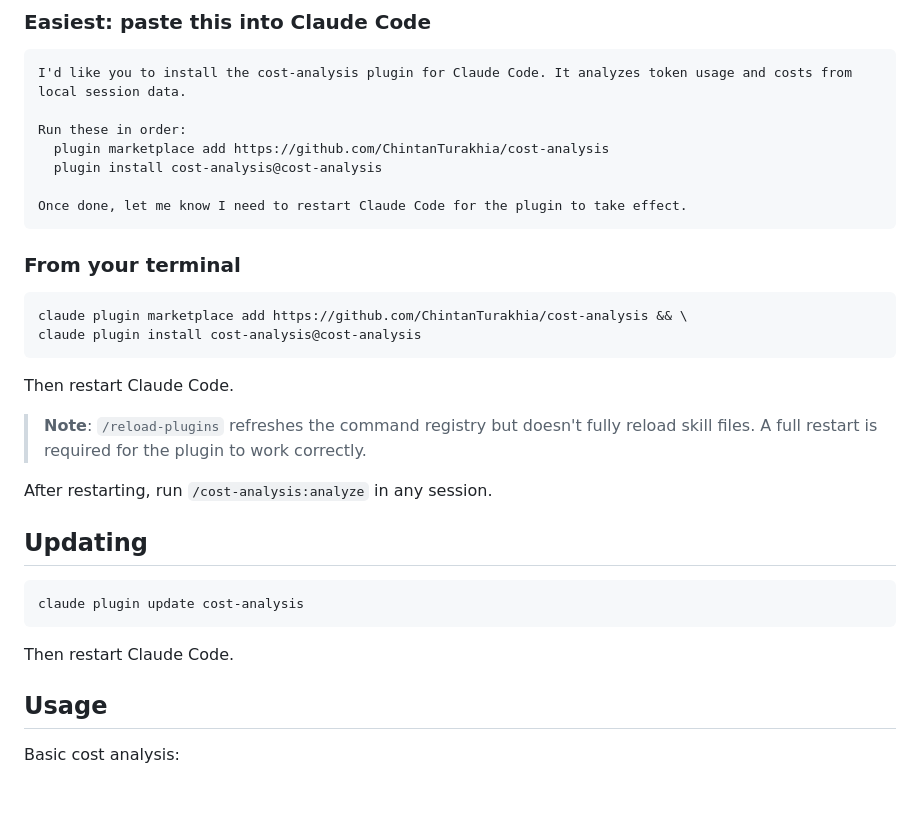
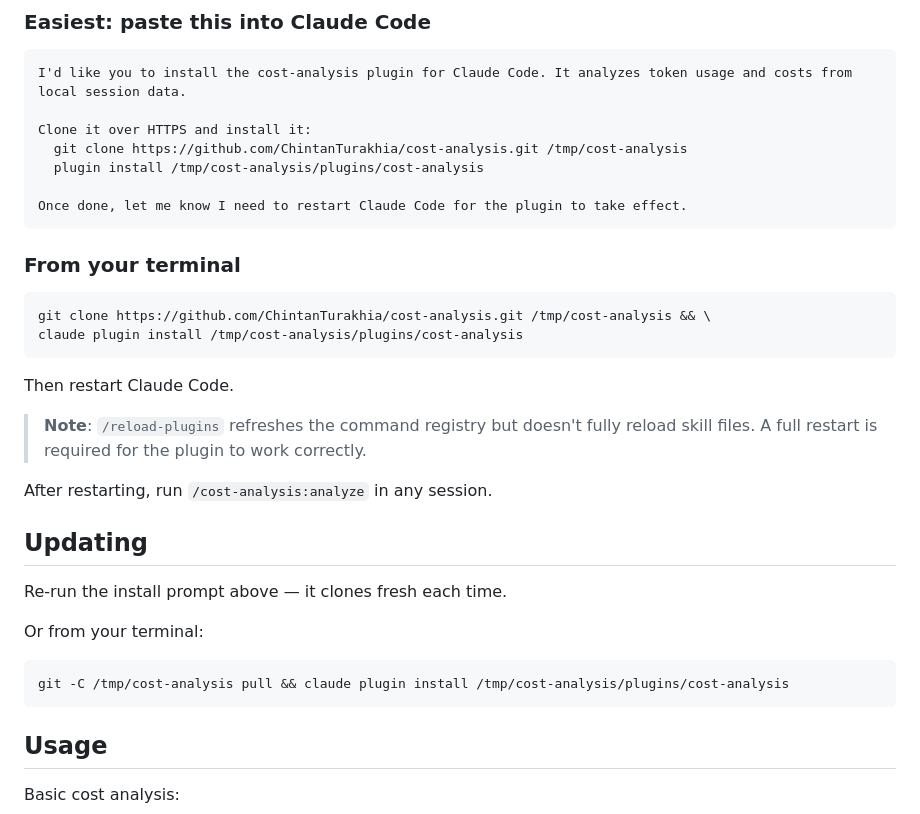
Before and after one commit to ChintanTurakhia/cost-analysis, a Markdown page: README.md, the part around the change. Drawn GitHub-style; blank space fills up the shorter version.

Commit message:
Use explicit HTTPS git clone for install to avoid SSH and ENAMETOOLONG issues
The marketplace add command causes SSH failures with the shorthand and
ENAMETOOLONG errors with the full URL (no --name flag exists to workaround).
Explicit HTTPS clone + local install is the most reliable cross-platform approach.

Co-Authored-By: Claude Sonnet 4.6 <noreply@anthropic.com>

````diff
--- a/README.md
+++ b/README.md
@@ -21,9 +21,9 @@ Analyze your Claude Code token usage and costs from local session data. See exac
 ```
 I'd like you to install the cost-analysis plugin for Claude Code. It analyzes token usage and costs from local session data.
 
-Run these in order:
-  plugin marketplace add https://github.com/ChintanTurakhia/cost-analysis
-  plugin install cost-analysis@cost-analysis
+Clone it over HTTPS and install it:
+  git clone https://github.com/ChintanTurakhia/cost-analysis.git /tmp/cost-analysis
+  plugin install /tmp/cost-analysis/plugins/cost-analysis
 
 Once done, let me know I need to restart Claude Code for the plugin to take effect.
 ```
@@ -31,8 +31,8 @@ Once done, let me know I need to restart Claude Code for the plugin to take effe
 ### From your terminal
 
 ```
-claude plugin marketplace add https://github.com/ChintanTurakhia/cost-analysis && \
-claude plugin install cost-analysis@cost-analysis
+git clone https://github.com/ChintanTurakhia/cost-analysis.git /tmp/cost-analysis && \
+claude plugin install /tmp/cost-analysis/plugins/cost-analysis
 ```
 
 Then restart Claude Code.
@@ -43,11 +43,13 @@ After restarting, run `/cost-analysis:analyze` in any session.
 
 ## Updating
 
+Re-run the install prompt above — it clones fresh each time.
+
+Or from your terminal:
+
 ```
-claude plugin update cost-analysis
+git -C /tmp/cost-analysis pull && claude plugin install /tmp/cost-analysis/plugins/cost-analysis
 ```
-
-Then restart Claude Code.
 
 ## Usage
 
````
